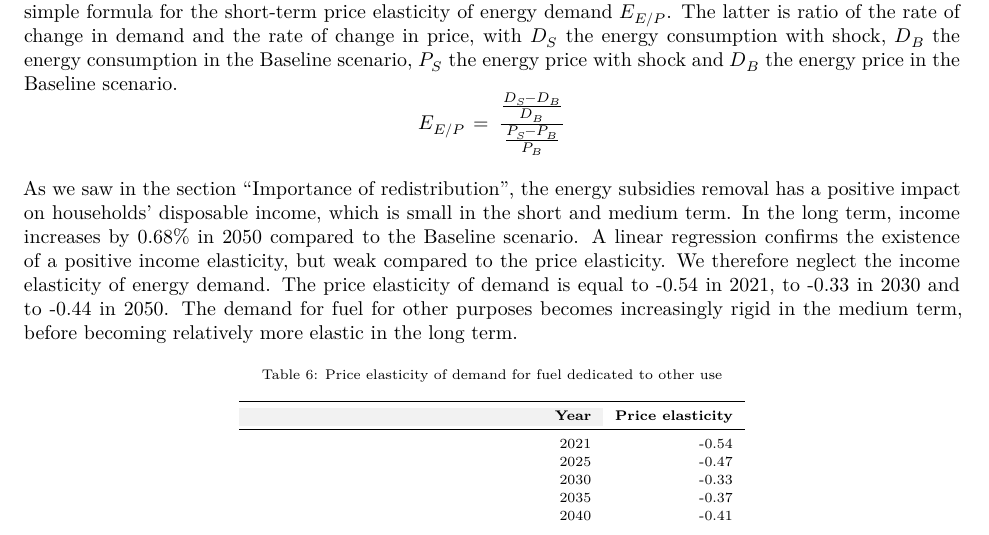
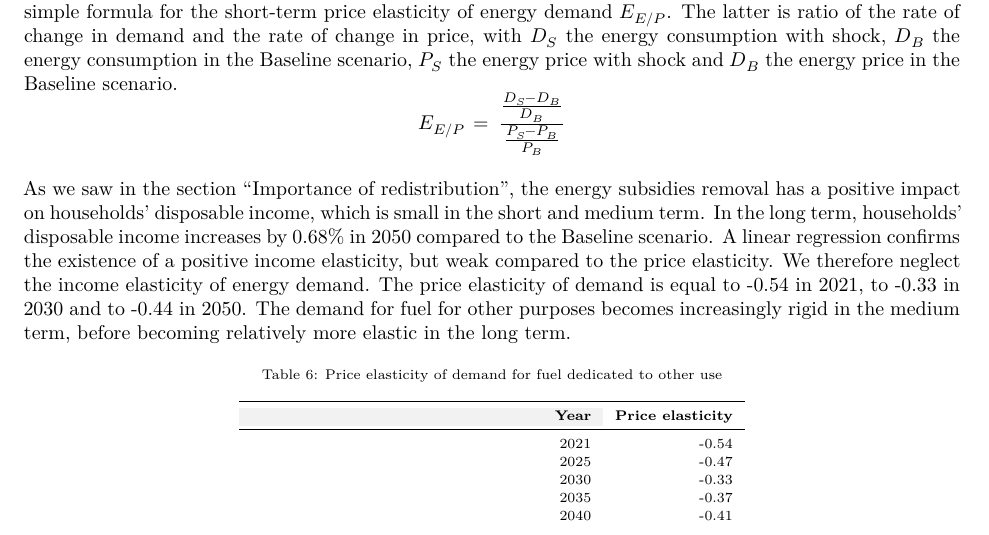
Before and after one commit to bijanvalilou/Projet-R, an R Markdown document (Modele ThreeMe Tunisie_Sequeira_Valilou_Wang.Rmd): part of page 24 of 29, cut so that both start at the same text. Rendered offline with R 4.5, knitr and Pandoc, then LaTeX, with nearby package versions.

Commit message:
Update Modele ThreeMe Tunisie_Sequeira_Valilou_Wang.Rmd

````diff
--- a/Modele ThreeMe Tunisie_Sequeira_Valilou_Wang.Rmd
+++ b/Modele ThreeMe Tunisie_Sequeira_Valilou_Wang.Rmd
@@ -1013,7 +1013,7 @@ geom_line( aes(x = Sc4[,"year"],y = Sc4[,"ci_toe_ind_2"], group = 1, color = "In
 
 We analyse the indices by energy for households, as we have data on consumer prices (see Fig. X). The price of fuels for other use increases by 207% in 2030 and the deviation from the Baseline scenario narrows to +67% in 2050. The decrease in energy consumption seen above is a reaction to rising prices. We use a simple formula for the short-term price elasticity of energy demand $E_{E/P}$. The latter is ratio of the rate of change in demand and the rate of change in price, with $D_S$ the energy consumption with shock, $D_B$ the energy consumption in the Baseline scenario, $P_S$ the energy price with shock and $D_B$ the energy price in the Baseline scenario. $$ E_{E/P} \, = \,  \frac{\frac{D_S - D_B}{D_B}}{\frac{P_S - P_B}{P_B}} $$
 
-As we saw in the section "Importance of redistribution", the energy subsidies removal has a positive impact on households' disposable income, which is small in the short and medium term. In the long term, income increases by 0.68% in 2050 compared to the Baseline scenario. A linear regression confirms the existence of a positive income elasticity, but weak compared to the price elasticity. We therefore neglect the income elasticity of energy demand. The price elasticity of demand is equal to -0.54 in 2021, to -0.33 in 2030 and to -0.44 in 2050. The demand for fuel for other purposes becomes increasingly rigid in the medium term, before becoming relatively more elastic in the long term.
+As we saw in the section "Importance of redistribution", the energy subsidies removal has a positive impact on households' disposable income, which is small in the short and medium term. In the long term, households' disposable income increases by 0.68% in 2050 compared to the Baseline scenario. A linear regression confirms the existence of a positive income elasticity, but weak compared to the price elasticity. We therefore neglect the income elasticity of energy demand. The price elasticity of demand is equal to -0.54 in 2021, to -0.33 in 2030 and to -0.44 in 2050. The demand for fuel for other purposes becomes increasingly rigid in the medium term, before becoming relatively more elastic in the long term.
 
 ```{r echo=FALSE, out.width = '70%', out.height = '70%', fig.align='center'}
 x= (SubvavecRedis[,"pch_cfuh_2"]/SubvavecRedis[,"pch_cfuh_0"]-1)*100
````
